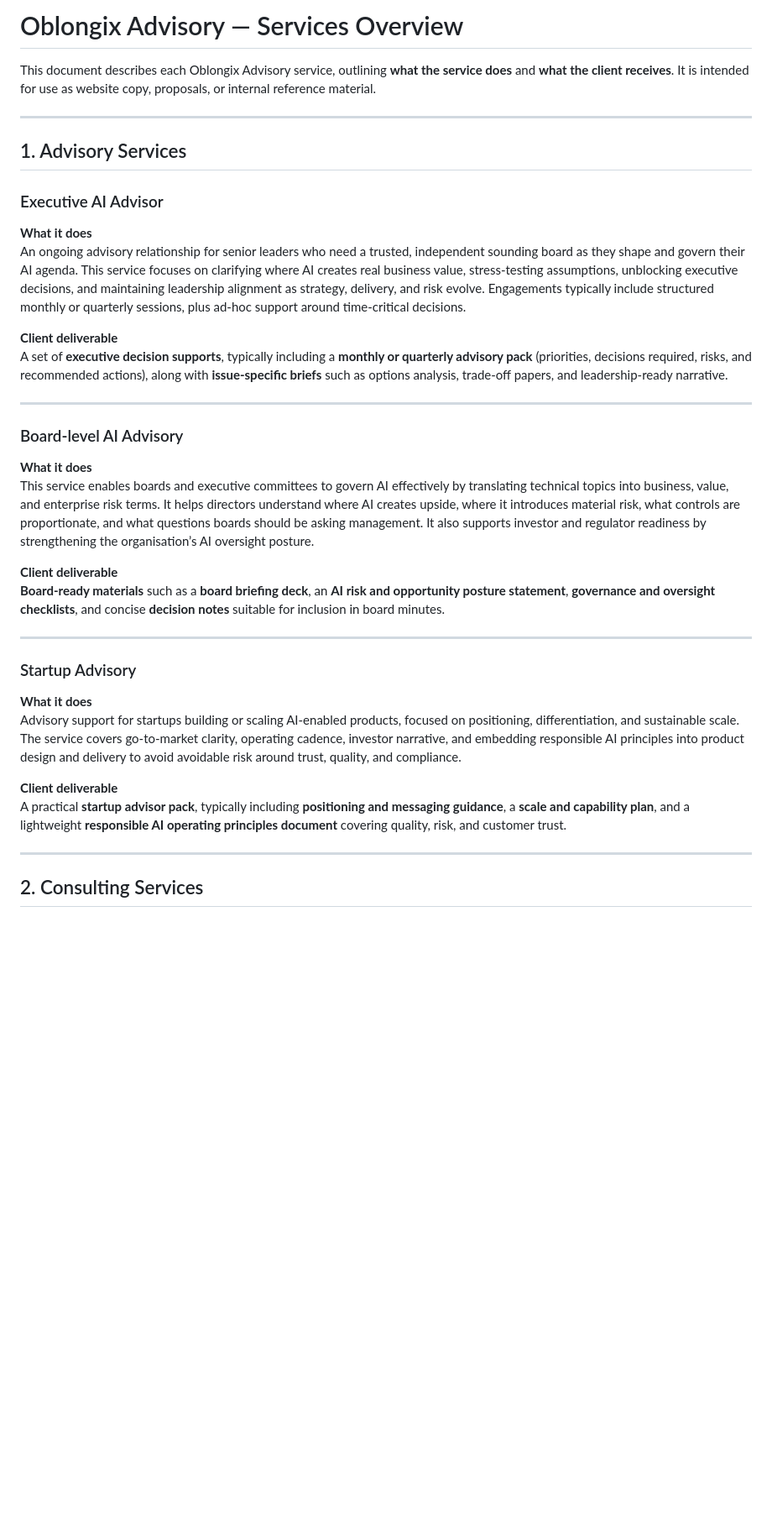
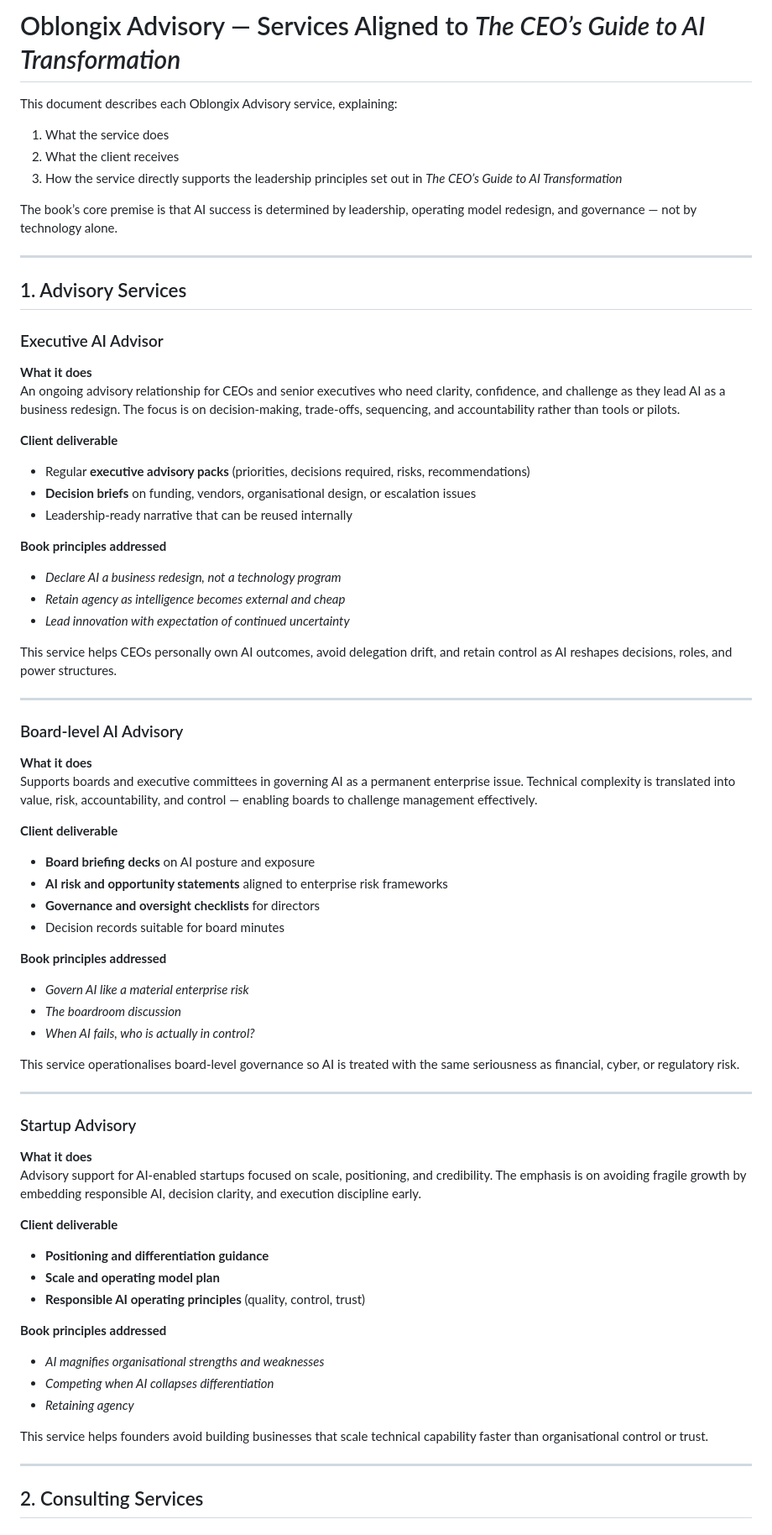
Before and after one commit to vpowell888/vpowell888.github.io, a Markdown page: services_description.md, the part around one of its changes. Shown at 84% size. Drawn GitHub-style; blank space fills up the shorter version.

```diff
--- a/services_description.md
+++ b/services_description.md
@@ -1,6 +1,11 @@
-# Oblongix Advisory — Services Overview
+# Oblongix Advisory — Services Aligned to *The CEO’s Guide to AI Transformation*
 
-This document describes each Oblongix Advisory service, outlining **what the service does** and **what the client receives**. It is intended for use as website copy, proposals, or internal reference material.
+This document describes each Oblongix Advisory service, explaining:
+1) What the service does
+2) What the client receives
+3) How the service directly supports the leadership principles set out in *The CEO’s Guide to AI Transformation*
+
+The book’s core premise is that AI success is determined by leadership, operating model redesign, and governance — not by technology alone.
 
 ---
 
@@ -8,28 +13,56 @@ This document describes each Oblongix Advisory service, outlining **what the ser
 
 ### Executive AI Advisor
 **What it does**
-An ongoing advisory relationship for senior leaders who need a trusted, independent sounding board as they shape and govern their AI agenda. This service focuses on clarifying where AI creates real business value, stress-testing assumptions, unblocking executive decisions, and maintaining leadership alignment as strategy, delivery, and risk evolve. Engagements typically include structured monthly or quarterly sessions, plus ad-hoc support around time-critical decisions.
+An ongoing advisory relationship for CEOs and senior executives who need clarity, confidence, and challenge as they lead AI as a business redesign. The focus is on decision-making, trade-offs, sequencing, and accountability rather than tools or pilots.
 
 **Client deliverable**
-A set of **executive decision supports**, typically including a **monthly or quarterly advisory pack** (priorities, decisions required, risks, and recommended actions), along with **issue-specific briefs** such as options analysis, trade-off papers, and leadership-ready narrative.
+- Regular **executive advisory packs** (priorities, decisions required, risks, recommendations)
+- **Decision briefs** on funding, vendors, organisational design, or escalation issues
+- Leadership-ready narrative that can be reused internally
+
+**Book principles addressed**
+- *Declare AI a business redesign, not a technology program*
+- *Retain agency as intelligence becomes external and cheap*
+- *Lead innovation with expectation of continued uncertainty*
+
+This service helps CEOs personally own AI outcomes, avoid delegation drift, and retain control as AI reshapes decisions, roles, and power structures.
 
 ---
 
 ### Board-level AI Advisory
 **What it does**
-This service enables boards and executive committees to govern AI effectively by translating technical topics into business, value, and enterprise risk terms. It helps directors understand where AI creates upside, where it introduces material risk, what controls are proportionate, and what questions boards should be asking management. It also supports investor and regulator readiness by strengthening the organisation’s AI oversight posture.
+Supports boards and executive committees in governing AI as a permanent enterprise issue. Technical complexity is translated into value, risk, accountability, and control — enabling boards to challenge management effectively.
 
 **Client deliverable**
-**Board-ready materials** such as a **board briefing deck**, an **AI risk and opportunity posture statement**, **governance and oversight checklists**, and concise **decision notes** suitable for inclusion in board minutes.
+- **Board briefing decks** on AI posture and exposure
+- **AI risk and opportunity statements** aligned to enterprise risk frameworks
+- **Governance and oversight checklists** for directors
+- Decision records suitable for board minutes
+
+**Book principles addressed**
+- *Govern AI like a material enterprise risk*
+- *The boardroom discussion*
+- *When AI fails, who is actually in control?*
+
+This service operationalises board-level governance so AI is treated with the same seriousness as financial, cyber, or regulatory risk.
 
 ---
 
 ### Startup Advisory
 **What it does**
-Advisory support for startups building or scaling AI-enabled products, focused on positioning, differentiation, and sustainable scale. The service covers go-to-market clarity, operating cadence, investor narrative, and embedding responsible AI principles into product design and delivery to avoid avoidable risk around trust, quality, and compliance.
+Advisory support for AI-enabled startups focused on scale, positioning, and credibility. The emphasis is on avoiding fragile growth by embedding responsible AI, decision clarity, and execution discipline early.
 
 **Client deliverable**
-A practical **startup advisor pack**, typically including **positioning and messaging guidance**, a **scale and capability plan**, and a lightweight **responsible AI operating principles document** covering quality, risk, and customer trust.
+- **Positioning and differentiation guidance**
+- **Scale and operating model plan**
+- **Responsible AI operating principles** (quality, control, trust)
+
+**Book principles addressed**
+- *AI magnifies organisational strengths and weaknesses*
+- *Competing when AI collapses differentiation*
+- *Retaining agency*
+
+This service helps founders avoid building businesses that scale technical capability faster than organisational control or trust.
 
 ---
 
```
Also changed, not shown: other parts of services_description.md (+119 -27 lines).
